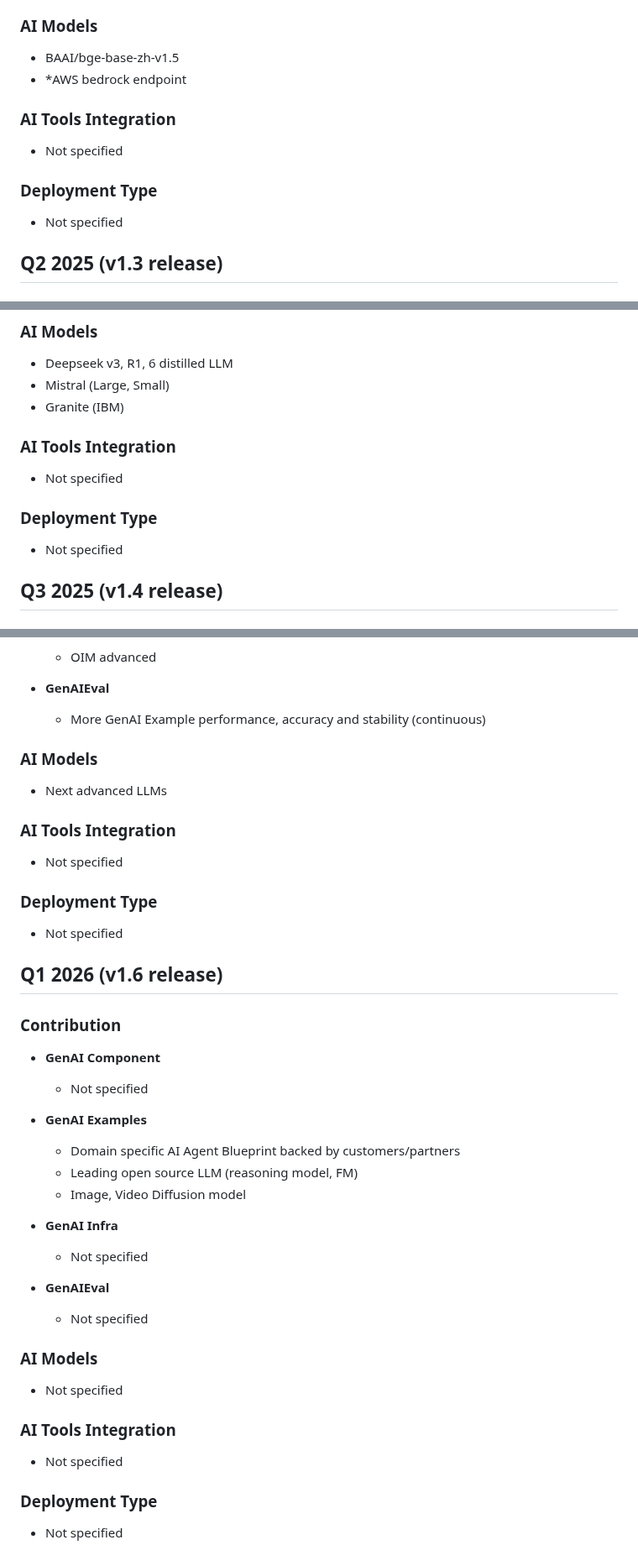
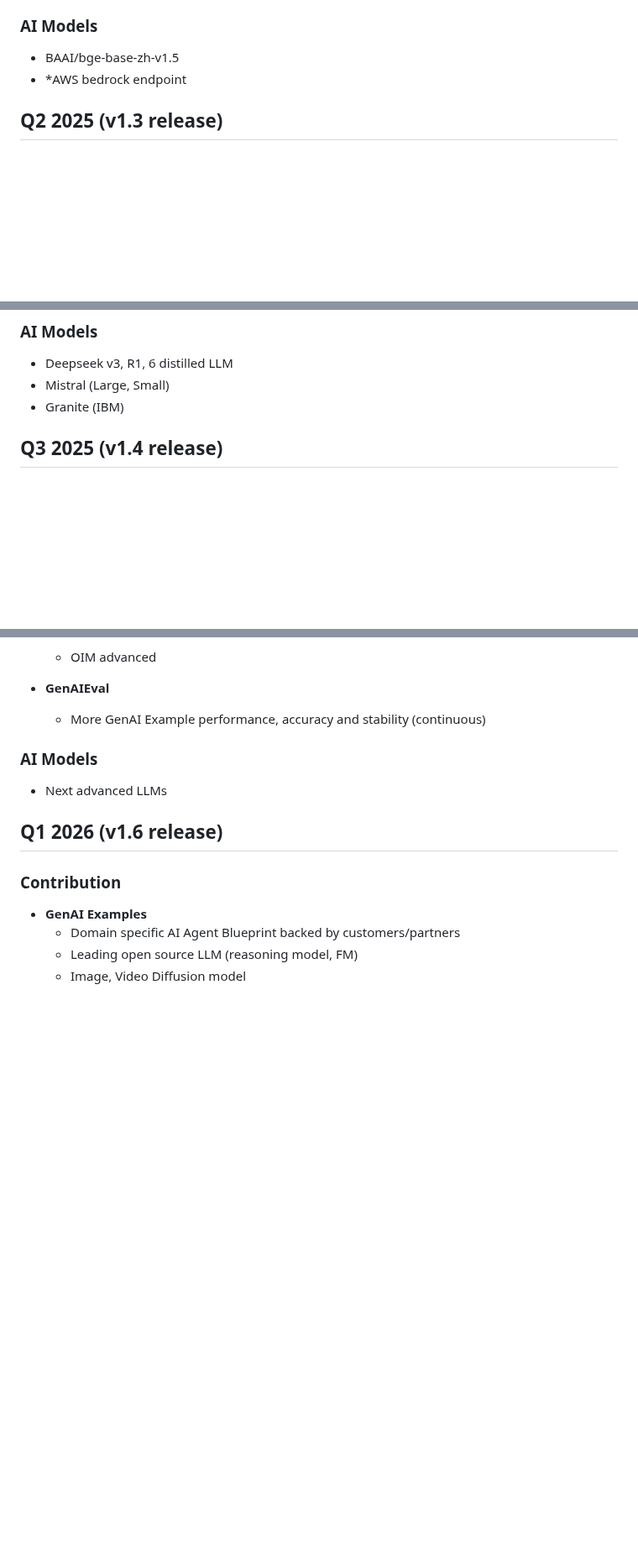
Before and after one commit to opea-project/docs, a Markdown page: roadmap/2024-2025.md, 3 parts joined by grey strips. Shown at 84% size. GitHub-like rendering; blank space fills up the shorter version.

Commit message:
Update 2024-2025.md for 2025 Roadmap
Update 2024-2025.md for 2025 Roadmap

```diff
--- a/roadmap/2024-2025.md
+++ b/roadmap/2024-2025.md
@@ -260,14 +260,6 @@
 - BAAI/bge-base-zh-v1.5
 - *AWS bedrock endpoint
 
-### AI Tools Integration
-
-- Not specified
-
-### Deployment Type
-
-- Not specified
-
 ## Q2 2025  (v1.3 release)
 
 ### Contribution
@@ -295,14 +287,6 @@
 - Deepseek v3, R1, 6 distilled LLM
 - Mistral (Large, Small)
 - Granite (IBM)
-
-### AI Tools Integration
-
-- Not specified
-
-### Deployment Type
-
-- Not specified
 
 ## Q3 2025 (v1.4 release)
 
@@ -361,40 +337,11 @@
 
 - Next advanced LLMs
 
-### AI Tools Integration
-
-- Not specified
-
-### Deployment Type
-
-- Not specified
-
 ## Q1 2026 (v1.6 release)
 
 ### Contribution
-
-- **GenAI Component**
-  - Not specified
 
 - **GenAI Examples**
   - Domain specific AI Agent Blueprint backed by customers/partners
   - Leading open source LLM (reasoning model, FM)
   - Image, Video Diffusion model
-
-- **GenAI Infra**
-  - Not specified
-
-- **GenAIEval**
-  - Not specified
-
-### AI Models
-
-- Not specified
-
-### AI Tools Integration
-
-- Not specified
-
-### Deployment Type
-
-- Not specified
```
Also changed, not shown: other parts of roadmap/2024-2025.md (+0 -8 lines).
